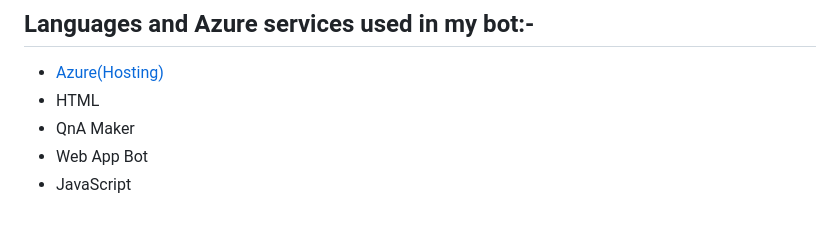
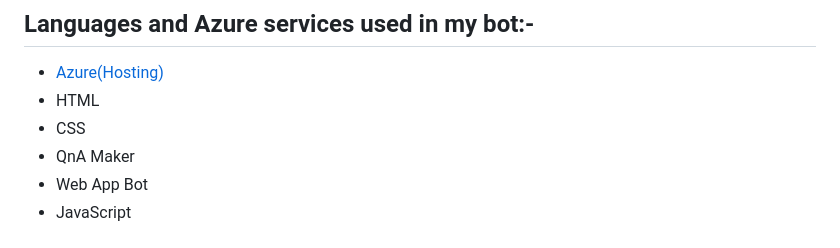
Before and after one commit to venkateswarlupambha/Azure-Chatbot, a Markdown page: README.md, the part around the change. GitHub-like rendering.

```diff
--- a/README.md
+++ b/README.md
@@ -57,6 +57,7 @@ I have created a informational bot named "Azure Chat bot" using Html and service
 
 - [Azure(Hosting)](https://azure.microsoft.com/en-in/features/azure-portal/)
 - HTML
+- CSS
 - QnA Maker
 - Web App Bot
 - JavaScript
```
